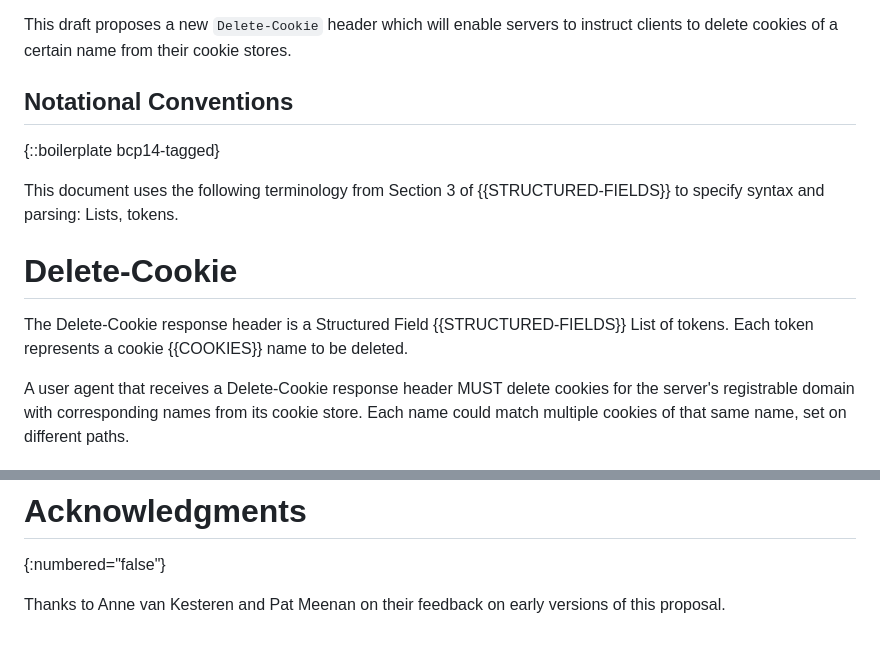
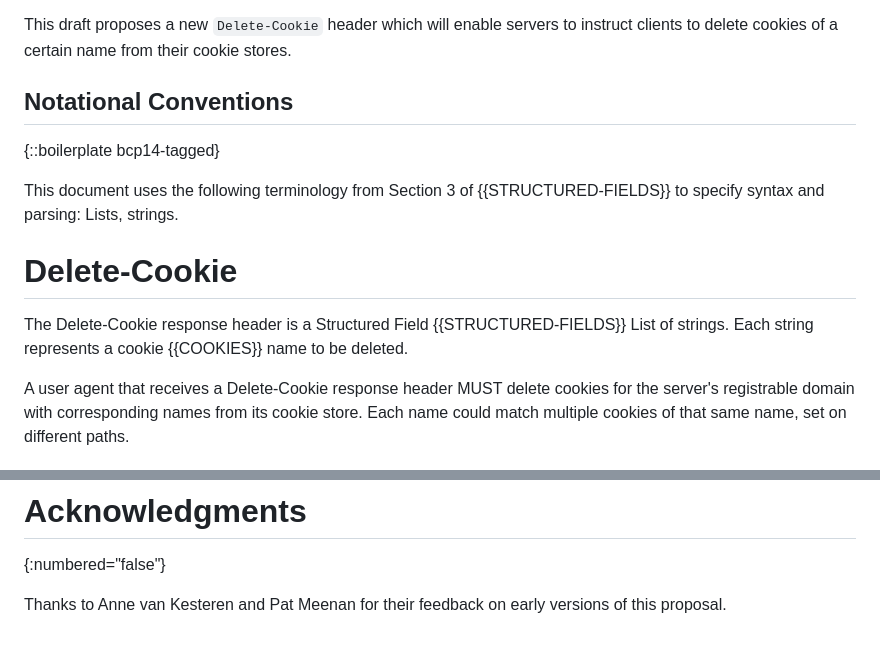
Before and after one commit to yoavweiss/delete-cookie, a Markdown page: draft-deletecookie-weiss-http.md, 2 parts joined by grey strips. GitHub-like rendering.

Commit message:
Switch to use SF strings

```diff
--- a/draft-deletecookie-weiss-http.md
+++ b/draft-deletecookie-weiss-http.md
@@ -66,17 +66,16 @@ This draft proposes a new `Delete-Cookie` header which will enable servers to in
 to delete cookies of a certain name from their cookie stores.
 
 
-
 ## Notational Conventions
 
 {::boilerplate bcp14-tagged}
 
-This document uses the following terminology from Section 3 of {{STRUCTURED-FIELDS}} to specify syntax and parsing: Lists, tokens.
+This document uses the following terminology from Section 3 of {{STRUCTURED-FIELDS}} to specify syntax and parsing: Lists, strings.
 
 # Delete-Cookie
 
-The Delete-Cookie response header is a Structured Field {{STRUCTURED-FIELDS}} List of tokens.
-Each token represents a cookie {{COOKIES}} name to be deleted.
+The Delete-Cookie response header is a Structured Field {{STRUCTURED-FIELDS}} List of strings.
+Each string represents a cookie {{COOKIES}} name to be deleted.
 
 A user agent that receives a Delete-Cookie response header MUST delete cookies for the server's registrable domain with corresponding names from its cookie store.
 Each name could match multiple cookies of that same name, set on different paths.
@@ -126,4 +124,4 @@ to the table below:
 # Acknowledgments
 {:numbered="false"}
 
-Thanks to Anne van Kesteren and Pat Meenan on their feedback on early versions of this proposal.
+Thanks to Anne van Kesteren and Pat Meenan for their feedback on early versions of this proposal.
```
Also changed, not shown: other parts of draft-deletecookie-weiss-http.md (+1 -2 lines).
